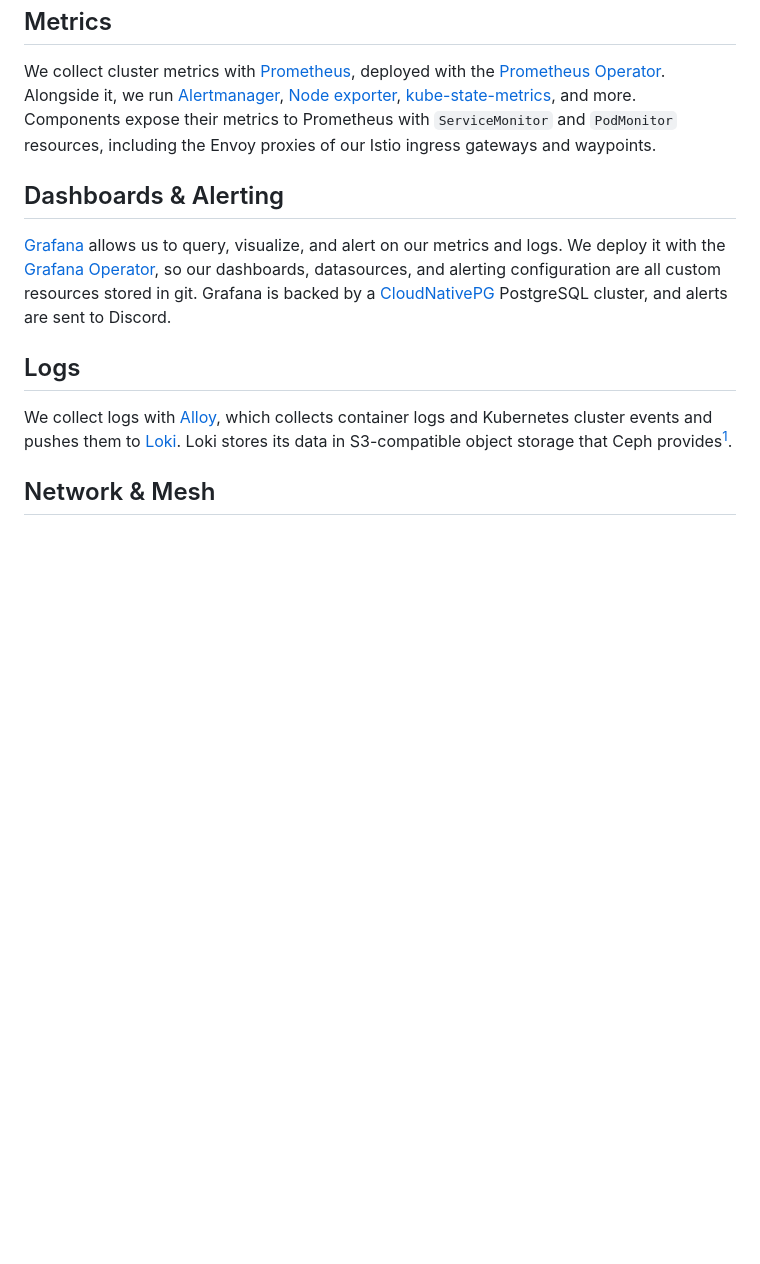
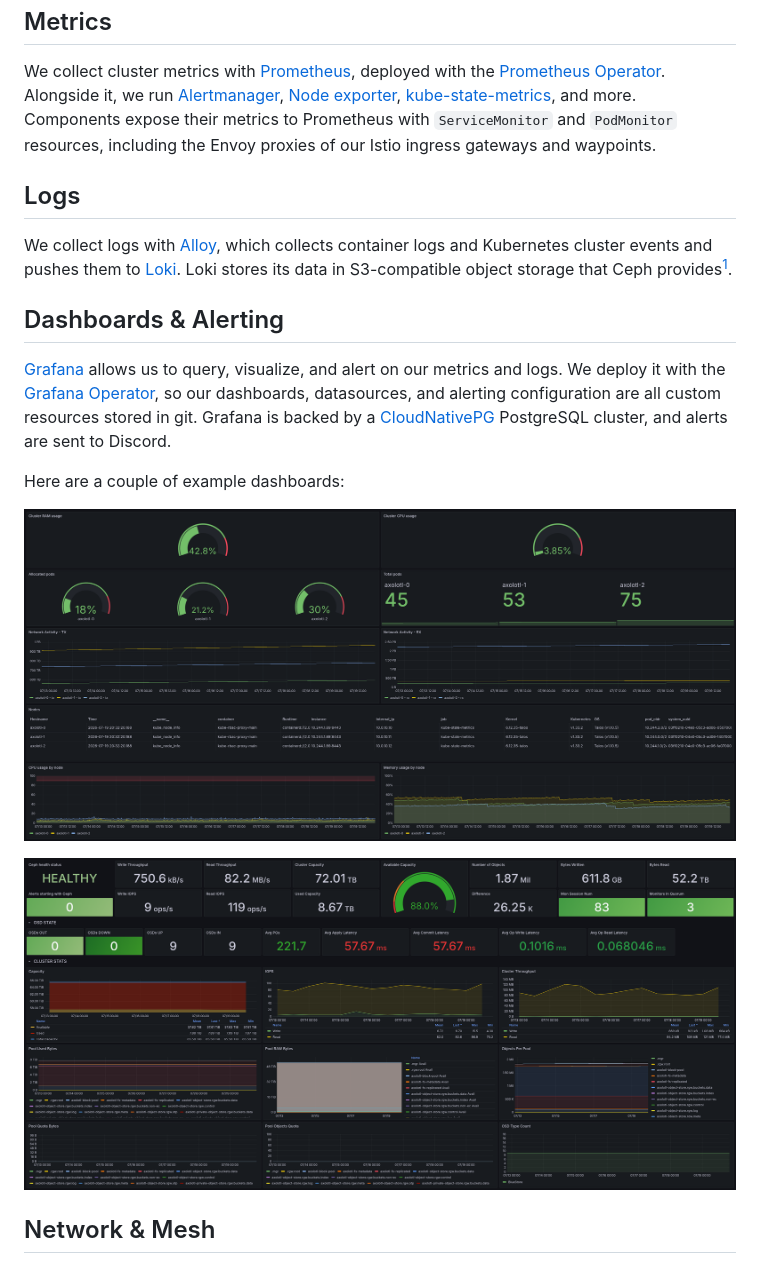
Before and after one commit to axolotlcloud/infrastructure, a Markdown page: docs/kubernetes/observability.md, the part around the change. Drawn GitHub-style; pictures changed too: docs/assets/grafana-ceph.png (added), docs/assets/grafana-kubernetes.png (added); blank space fills up the shorter version.

Commit message:
docs: add screenshots of argo cd and grafana

```diff
--- a/docs/kubernetes/observability.md
+++ b/docs/kubernetes/observability.md
@@ -8,13 +8,19 @@ icon: lucide/telescope
 
 We collect cluster metrics with [Prometheus](https://prometheus.io/), deployed with the [Prometheus Operator](https://prometheus-operator.dev/). Alongside it, we run [Alertmanager](https://github.com/prometheus/alertmanager), [Node exporter](https://github.com/prometheus/node_exporter), [kube-state-metrics](https://github.com/kubernetes/kube-state-metrics), and more. Components expose their metrics to Prometheus with `ServiceMonitor` and `PodMonitor` resources, including the Envoy proxies of our Istio ingress gateways and waypoints.
 
+## Logs
+
+We collect logs with [Alloy](https://grafana.com/oss/alloy-opentelemetry-collector/), which collects container logs and Kubernetes cluster events and pushes them to [Loki](https://grafana.com/oss/loki/). Loki stores its data in S3-compatible object storage that Ceph provides[^1].
+
 ## Dashboards & Alerting
 
 [Grafana](https://grafana.com/grafana/) allows us to query, visualize, and alert on our metrics and logs. We deploy it with the [Grafana Operator](https://grafana.github.io/grafana-operator/), so our dashboards, datasources, and alerting configuration are all custom resources stored in git. Grafana is backed by a [CloudNativePG](https://cloudnative-pg.io/) PostgreSQL cluster, and alerts are sent to Discord.
 
-## Logs
+Here are a couple of example dashboards:
 
-We collect logs with [Alloy](https://grafana.com/oss/alloy-opentelemetry-collector/), which collects container logs and Kubernetes cluster events and pushes them to [Loki](https://grafana.com/oss/loki/). Loki stores its data in S3-compatible object storage that Ceph provides[^1].
+![Grafana dashboard for Kubernetes](../assets/grafana-kubernetes.png)
+
+![Grafana dashboard for Ceph](../assets/grafana-ceph.png)
 
 ## Network & Mesh
 
```
Also changed, not shown: docs/kubernetes/gitops.md (+4 -0 lines), docs/assets/argo-cd-dennispham-me.png (added).
